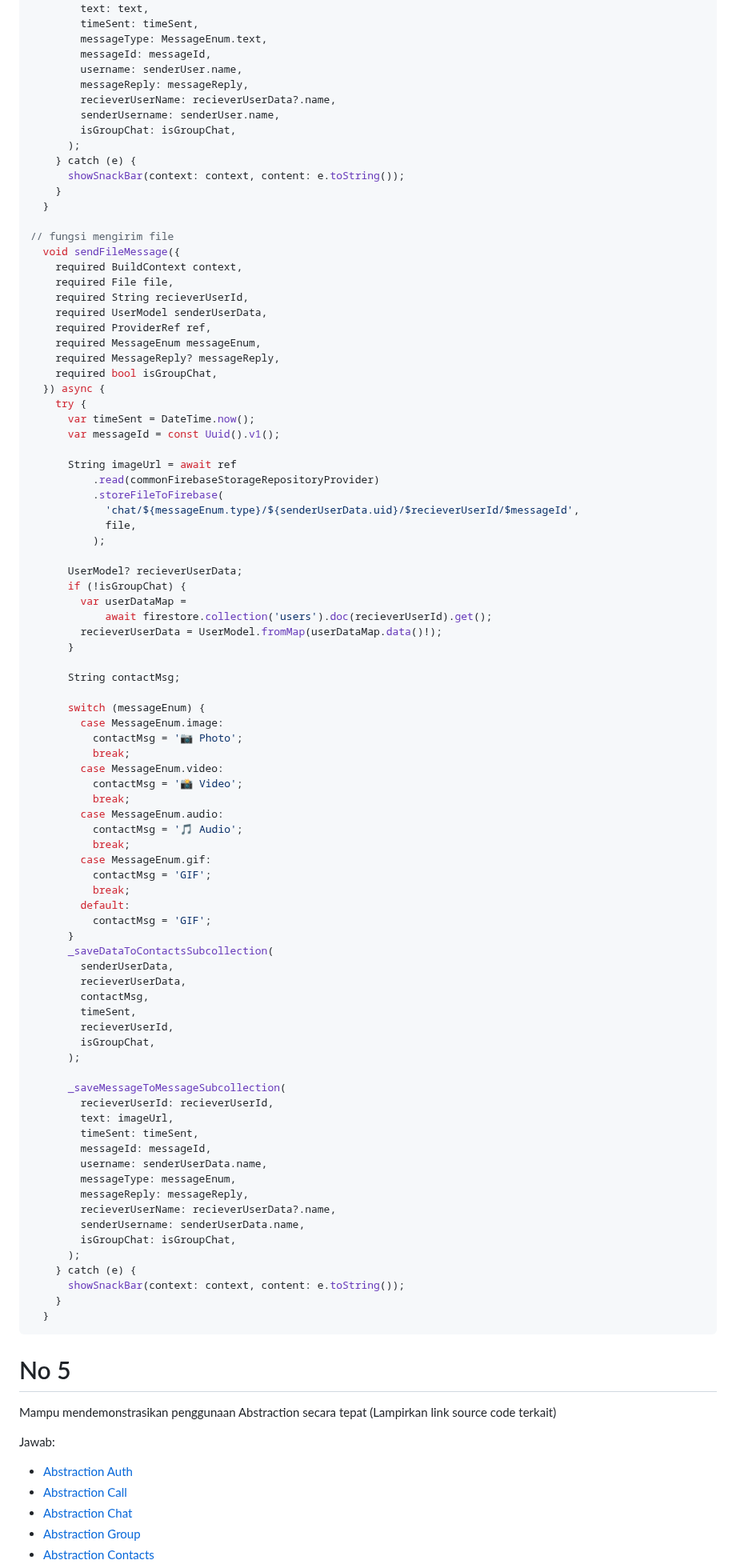
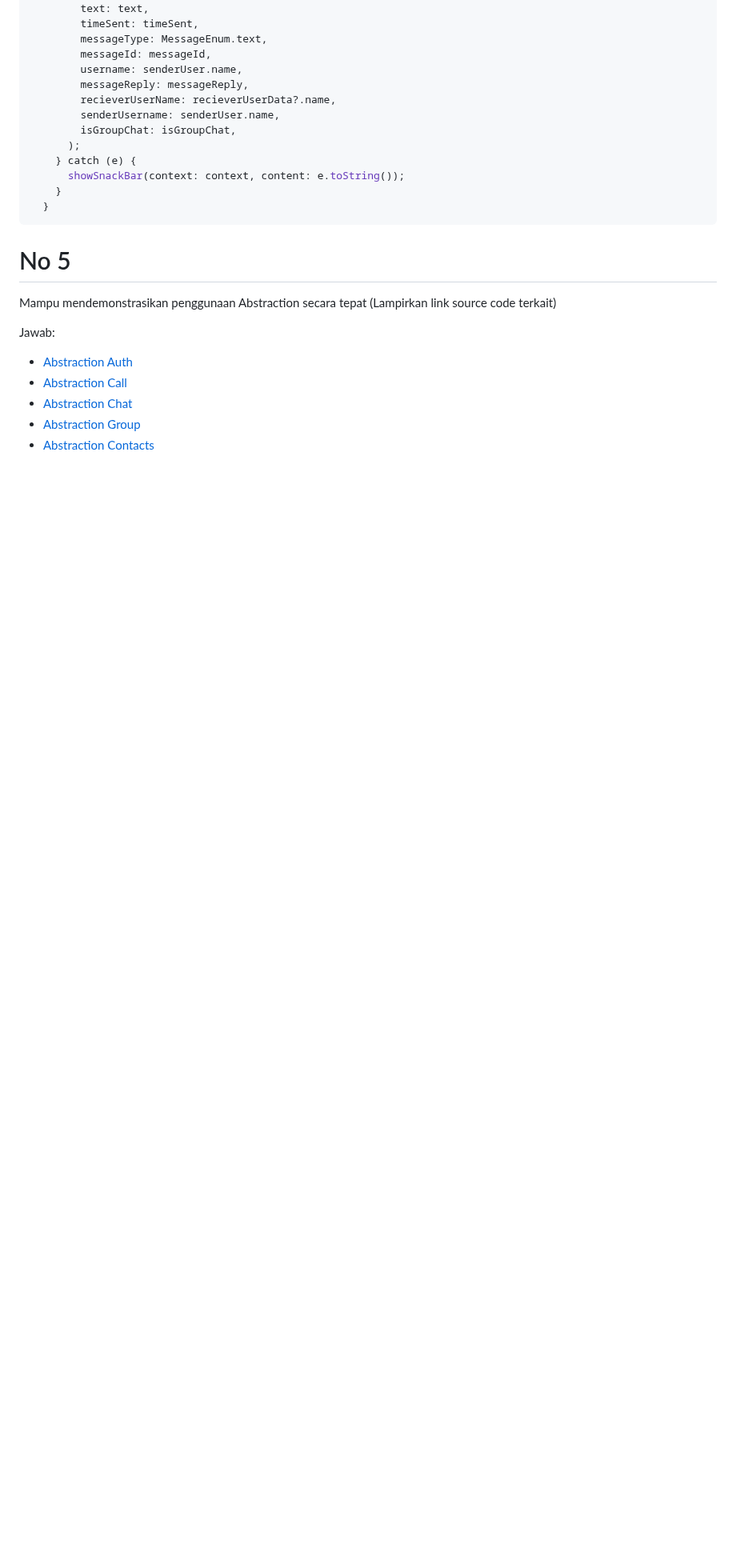
Before and after one commit to fikiap23/chatbro, a Markdown page: jawaban_job_interview.md, the part around the change. Shown at 80% size. GitHub-like rendering; blank space fills up the shorter version.

Commit message:
jawaban uts

```diff
--- a/jawaban_job_interview.md
+++ b/jawaban_job_interview.md
@@ -70,79 +70,6 @@ Encapsulation membatasi akses langsung ke data atau metode di dalam kelas dan me
         messageReply: messageReply,
         recieverUserName: recieverUserData?.name,
         senderUsername: senderUser.name,
-        isGroupChat: isGroupChat,
-      );
-    } catch (e) {
-      showSnackBar(context: context, content: e.toString());
-    }
-  }
-
-// fungsi mengirim file
-  void sendFileMessage({
-    required BuildContext context,
-    required File file,
-    required String recieverUserId,
-    required UserModel senderUserData,
-    required ProviderRef ref,
-    required MessageEnum messageEnum,
-    required MessageReply? messageReply,
-    required bool isGroupChat,
-  }) async {
-    try {
-      var timeSent = DateTime.now();
-      var messageId = const Uuid().v1();
-
-      String imageUrl = await ref
-          .read(commonFirebaseStorageRepositoryProvider)
-          .storeFileToFirebase(
-            'chat/${messageEnum.type}/${senderUserData.uid}/$recieverUserId/$messageId',
-            file,
-          );
-
-      UserModel? recieverUserData;
-      if (!isGroupChat) {
-        var userDataMap =
-            await firestore.collection('users').doc(recieverUserId).get();
-        recieverUserData = UserModel.fromMap(userDataMap.data()!);
-      }
-
-      String contactMsg;
-
-      switch (messageEnum) {
-        case MessageEnum.image:
-          contactMsg = '📷 Photo';
-          break;
-        case MessageEnum.video:
-          contactMsg = '📸 Video';
-          break;
-        case MessageEnum.audio:
-          contactMsg = '🎵 Audio';
-          break;
-        case MessageEnum.gif:
-          contactMsg = 'GIF';
-          break;
-        default:
-          contactMsg = 'GIF';
-      }
-      _saveDataToContactsSubcollection(
-        senderUserData,
-        recieverUserData,
-        contactMsg,
-        timeSent,
-        recieverUserId,
-        isGroupChat,
-      );
-
-      _saveMessageToMessageSubcollection(
-        recieverUserId: recieverUserId,
-        text: imageUrl,
-        timeSent: timeSent,
-        messageId: messageId,
-        username: senderUserData.name,
-        messageType: messageEnum,
-        messageReply: messageReply,
-        recieverUserName: recieverUserData?.name,
-        senderUsername: senderUserData.name,
         isGroupChat: isGroupChat,
       );
     } catch (e) {
```
